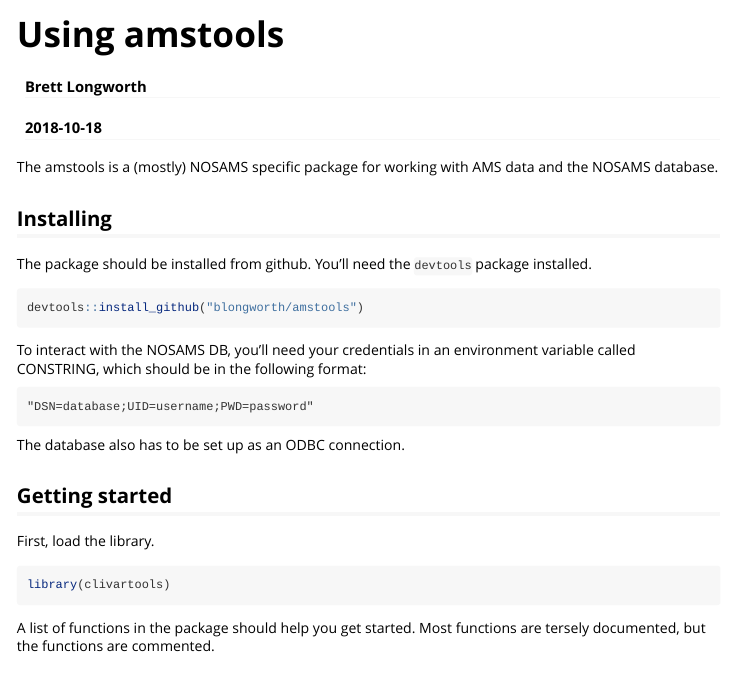
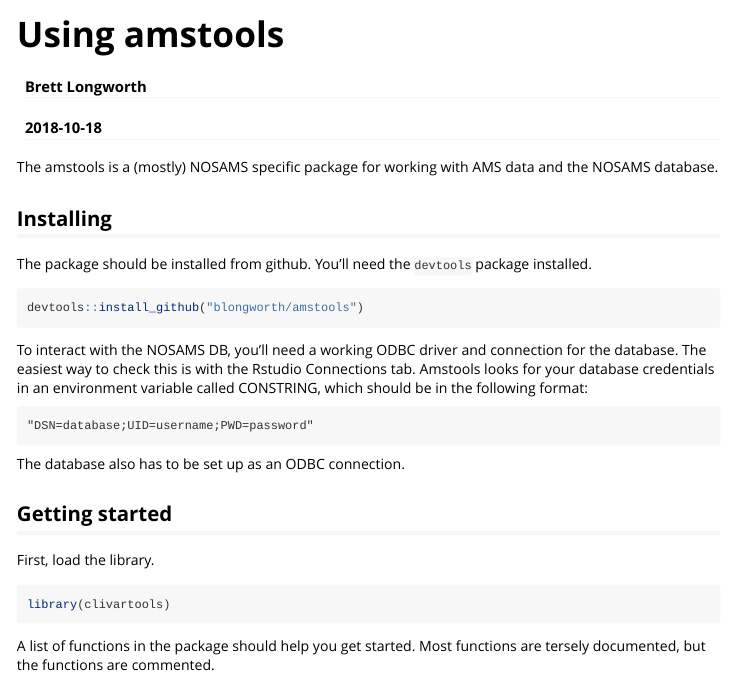
Before and after one commit to blongworth/amstools, an R Markdown document (vignettes/amstools.Rmd): the page in a window 1100 px wide, from its top. Rendered offline with R 4.5, knitr and Pandoc, with nearby package versions.

Commit message:
Start adding more info on DB connections

````diff
--- a/vignettes/amstools.Rmd
+++ b/vignettes/amstools.Rmd
@@ -19,7 +19,8 @@
 devtools::install_github("blongworth/amstools")
 ```
 
-To interact with the NOSAMS DB, you'll need your credentials in an environment variable called CONSTRING, which should be in the following format:
+To interact with the NOSAMS DB, you'll need a working ODBC driver and connection for the database. The easiest way to check this is with the Rstudio Connections tab. Amstools looks for your database credentials in an environment variable called CONSTRING, which should be in the following format:
+
 
 ```
 "DSN=database;UID=username;PWD=password"
````
